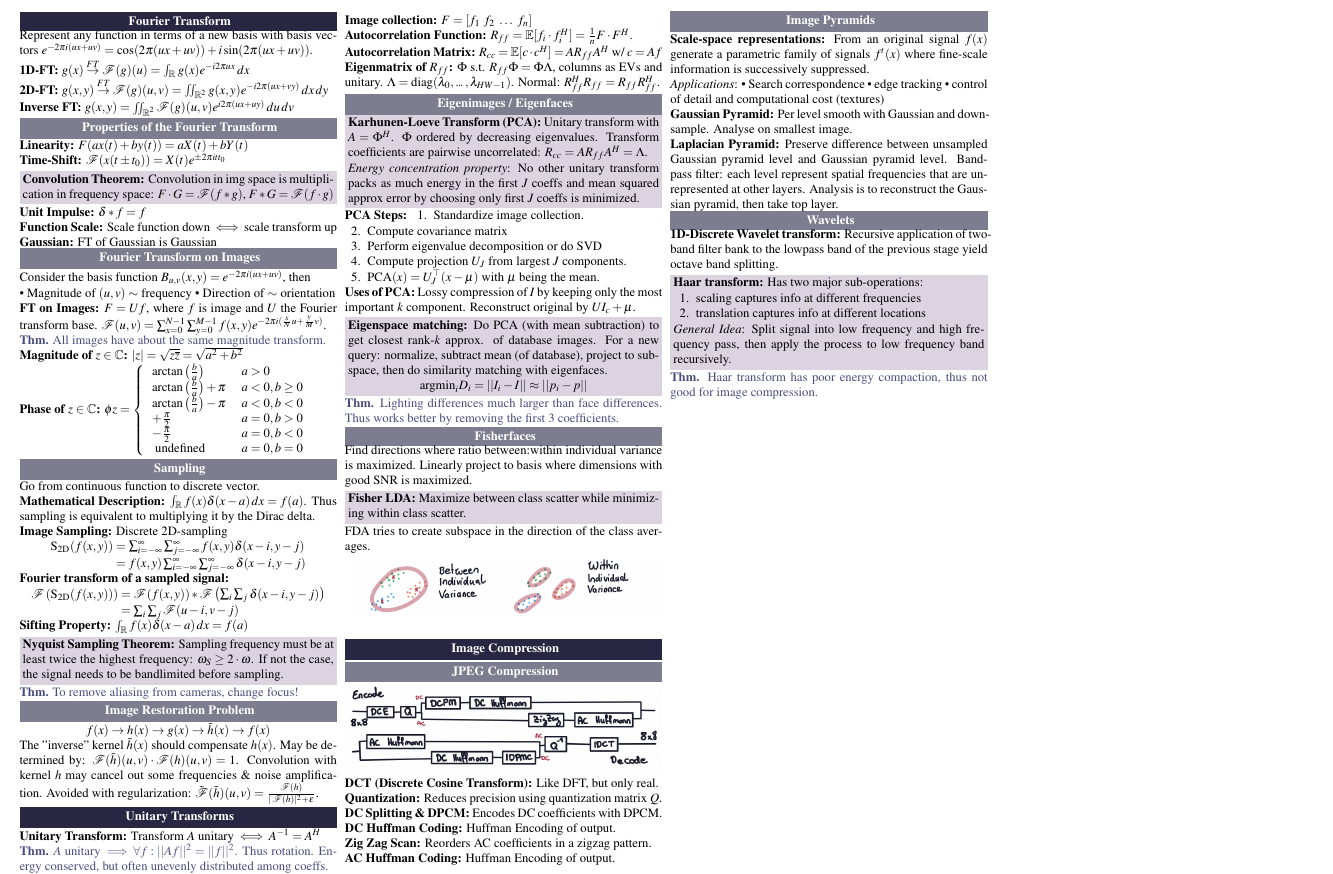
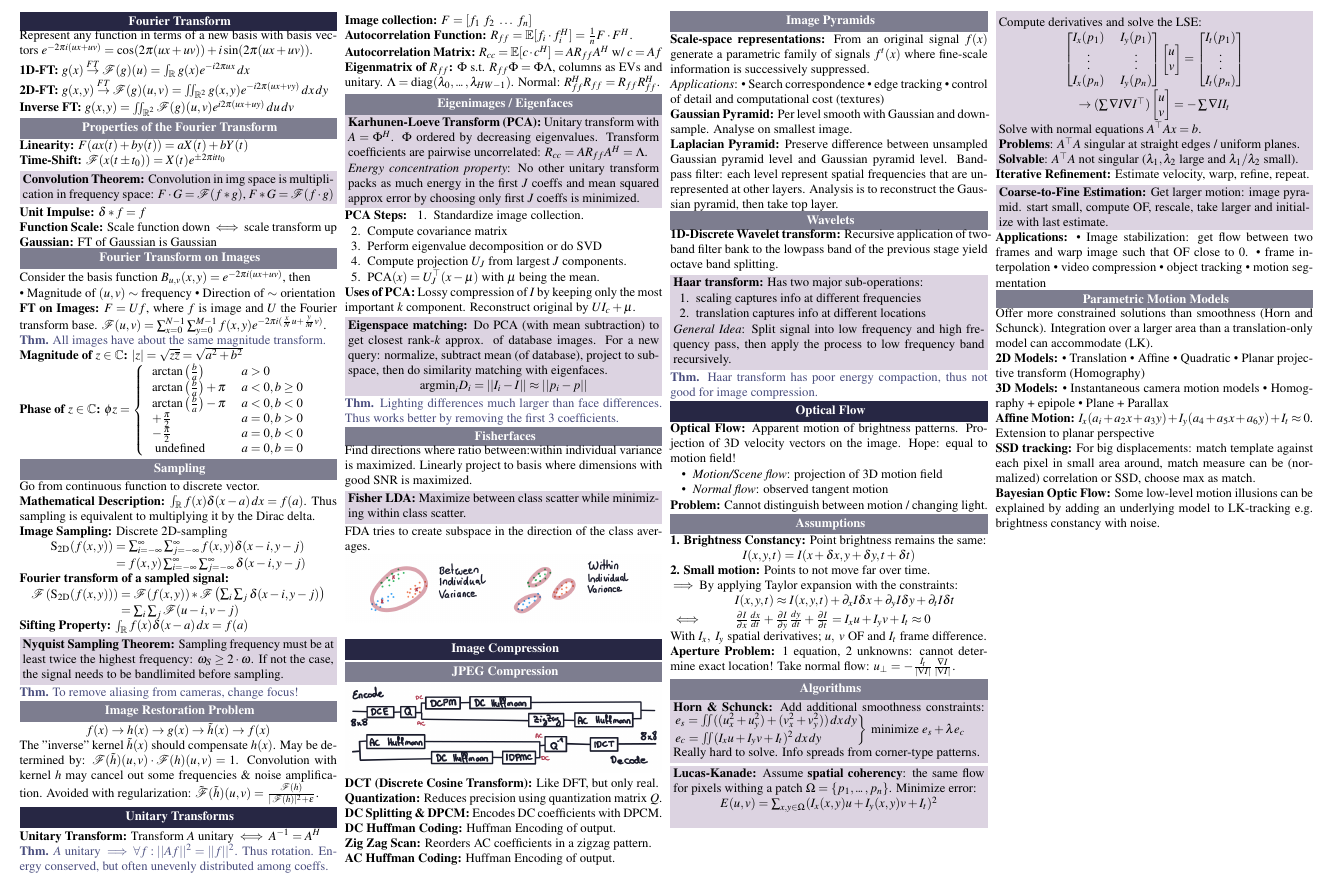
Before and after one commit to ucinereo/ETH-Cheatsheets, a LaTeX document (visual_computing/main.tex, which reads visual_computing/optical_flow.tex): part of page 2 of 2, cut so that both start at the same text. Compiled offline with pdfLaTeX.

Commit message:
[VC] Add optic flow

```diff
--- a/visual_computing/main.tex
+++ b/visual_computing/main.tex
@@ -20,6 +20,7 @@
 \usepackage{amssymb}
 \usepackage{amsmath}
 \usepackage{bm}
+\usepackage{mathtools}
 
 % Tables
 \usepackage{tabularx} % tabularx since the width should be handled automatically
@@ -139,5 +140,6 @@
 \input{fourier_transform.tex}
 \input{unitary_transforms.tex}
 \input{image_compression.tex}
+\input{optical_flow.tex}
 
 \end{document}
--- /dev/null
+++ b/visual_computing/optical_flow.tex
@@ -0,0 +1,129 @@
+\section{Optical Flow}
+
+\begin{definition}[Optical Flow]
+  Apparent motion of brightness patterns. Projection of 3D velocity vectors on the image. Hope: equal to motion field!
+\end{definition}
+
+\begin{itemize}
+  \item \textit{Motion/Scene flow}: projection of 3D motion field
+  \item \textit{Normal flow}: observed tangent motion
+\end{itemize}
+
+\begin{definition}[Problem]
+  Cannot distinguish between motion / changing light.
+\end{definition}
+
+\subsection{Assumptions}
+
+\begin{definition}[1. Brightness Constancy]
+  Point brightness remains the same:
+  \begin{center}
+    \(I(x, y, t) = I(x + \delta x, y + \delta y, t + \delta t)\)
+  \end{center}
+\end{definition}
+
+\begin{definition}[2. Small motion]
+  Points to not move far over time.
+\end{definition}
+
+\(\implies\) By applying Taylor expansion with the constraints:
+\begin{flalign*}
+  &&&I(x, y, t) \approx I(x, y, t) + \partial_x I \delta x +\partial_y I \delta y + \partial_t I \delta t  &\\
+  &\iff &&\frac{\partial I}{\partial x}\frac{dx}{dt} + \frac{\partial I}{\partial y}\frac{dy}{dt} + \frac{\partial I}{\partial t} = I_x u + I_y v + I_t \approx 0
+\end{flalign*}
+
+With \(I_x, \ I_y\) spatial derivatives; \(u, \ v\) OF and \(I_t\) frame difference.
+
+\begin{definition}[Aperture Problem]
+  1 equation, 2 unknowns: cannot determine exact location!
+  Take normal flow:
+  \(u_\bot = - \frac{I_t}{|\nabla I|} \frac{\nabla I}{|\nabla I|}\).
+\end{definition}
+
+\subsection{Algorithms}
+
+\begin{algorithm}[Horn \& Schunck]
+  Add additional smoothness constraints:
+  \(\begin{rcases*}
+    e_s = \iint ((u_x^2 + u_y^2) + (v_x^2 + v_y^2)) \,dx \,dy \\
+    e_c = \iint (I_x u + I_yv +I_t)^2 \,dx \,dy
+  \end{rcases*} \ \text{minimize} \ e_s + \lambda e_c \)
+
+  Really hard to solve. Info spreads from corner-type patterns.
+\end{algorithm}
+
+\begin{algorithm}[Lucas-Kanade]
+  Assume \textbf{spatial coherency}: the same flow for pixels withing a patch \(\Omega = \{p_1, \sdots , p_n\}\). Minimize error:
+  \[E(u, v) = \sum_{x, y \in \Omega} (I_x(x, y) u + I_y(x, y) v + I_t)^2\]
+
+  Compute derivatives and solve the LSE:
+  \begin{gather*}
+    \begin{bmatrix}
+    I_x(p_1) & I_y(p_1) \\ \vdots & \vdots \\ I_x(p_n) & I_y(p_n)
+  \end{bmatrix} \begin{bmatrix}
+    u \\ v
+  \end{bmatrix} =  \begin{bmatrix}
+    I_t(p_1) \\ \vdots \\ I_t(p_n)
+  \end{bmatrix} \\
+  \to (\sum \nabla I \nabla I^\top)\begin{bmatrix}
+    u \\ v
+  \end{bmatrix} = - \sum \nabla I I_t
+  \end{gather*}
+
+  Solve with normal equations \(A^\top A x = b\).
+
+  \textbf{Problems}: \(A^\top A\) singular at straight edges / uniform planes.
+
+  \textbf{Solvable}: \(A^\top A\) not singular (\(\lambda_1, \lambda_2\) large and \(\lambda_1 / \lambda_2\) small).
+\end{algorithm}
+
+\begin{definition}[Iterative Refinement]
+  Estimate velocity, warp, refine, repeat.
+\end{definition}
+
+\begin{algorithm}[Coarse-to-Fine Estimation]
+  Get larger motion: image pyramid. start small, compute OF, rescale, take larger and initialize with last estimate.
+\end{algorithm}
+
+\begin{definition}[Applications]
+  \begin{itemize*}
+    \item Image stabilization: get flow between two frames and warp image such that OF close to 0.
+    \item frame interpolation
+    \item video compression
+    \item object tracking
+    \item motion segmentation
+  \end{itemize*}
+\end{definition}
+
+\subsection{Parametric Motion Models}
+Offer more constrained solutions than smoothness (Horn and Schunck). Integration over a larger area than a translation-only model can accommodate (LK).
+
+\begin{definition}[2D Models]
+  \begin{itemize*}
+    \item Translation
+    \item Affine
+    \item Quadratic
+    \item Planar projective transform (Homography)
+  \end{itemize*}
+\end{definition}
+
+\begin{definition}[3D Models]
+  \begin{itemize*}
+    \item Instantaneous camera motion models
+    \item Homography + epipole
+    \item Plane + Parallax
+  \end{itemize*}
+\end{definition}
+
+\begin{definition}[Affine Motion]
+  \(I_x(a_i + a_2x + a_3y) + I_y(a_4 + a_5x +a_6y) + I_t \approx 0\).
+  Extension to planar perspective
+\end{definition}
+
+\begin{definition}[SSD tracking]
+  For big displacements: match template against each pixel in small area around, match measure can be (normalized) correlation or SSD, choose max as match.
+\end{definition}
+
+\begin{definition}[Bayesian Optic Flow]
+  Some low-level motion illusions can be explained by adding an underlying model to LK-tracking e.g. brightness constancy with noise.
+\end{definition}
```
